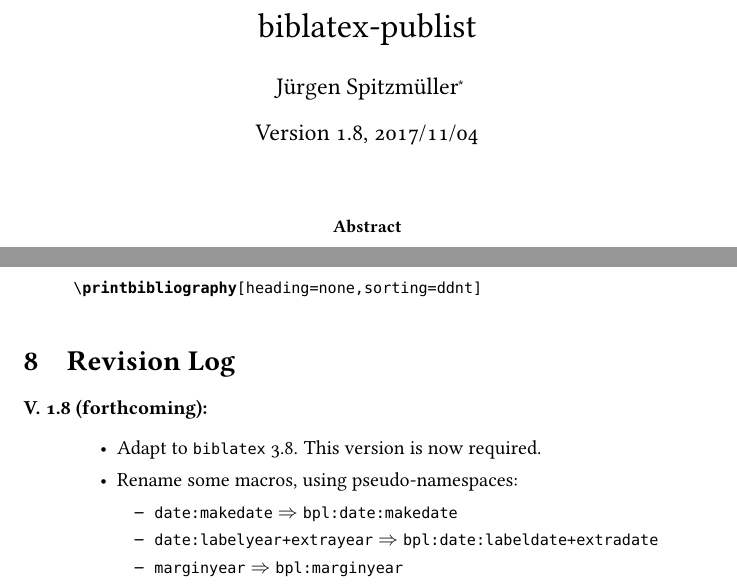
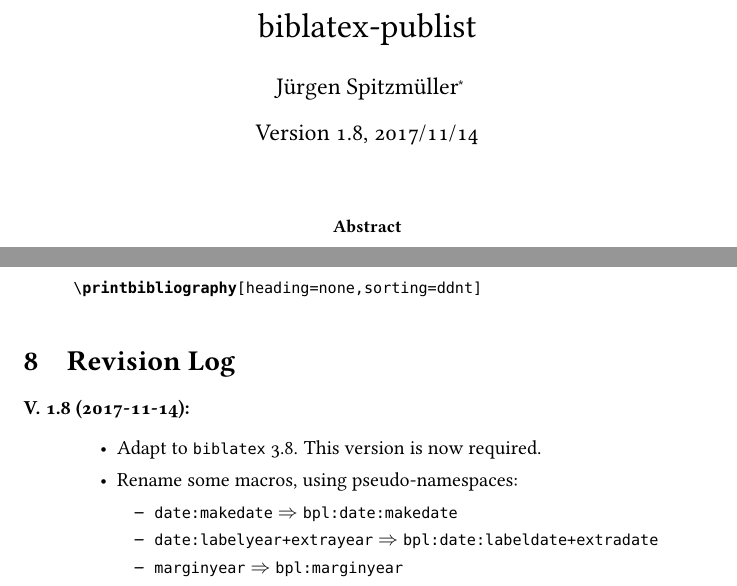
Before and after one commit to jspitz/biblatex-publist, a LaTeX paper (biblatex-publist.tex): two parts of pages 1 and 7 of 10, joined at a grey line, cut so that both start at the same text. Compiled offline with pdfLaTeX; the source files are stored in an older character set and shown here as Unicode.

Commit message:
This is v. 1.8

```diff
--- a/biblatex-publist.tex
+++ b/biblatex-publist.tex
@@ -79,7 +79,7 @@
 \thanks{Please report issues via \protect\url{https://github.com/jspitz/biblatex-publist}.}%
 }
 
-\date{Version 1.8, 2017/11/04}
+\date{Version 1.8, 2017/11/14}
 \maketitle
 
 \begin{abstract}
@@ -428,7 +428,7 @@
 \section{Revision Log}
 
 \begin{description}
-	\item [{V.~1.8 (forthcoming):}]~
+	\item [{V.~1.8 (2017-11-14):}]~
 	\begin{itemize}
 		\item Adapt to \bibltx\ 3.8. This version is now required.
 		\item Rename some macros, using pseudo-namespaces:
```
Also changed, not shown: publist.bbx (+1 -1 lines), publist.cbx (+2 -2 lines), biblatex-publist.pdf, 1 other file.
